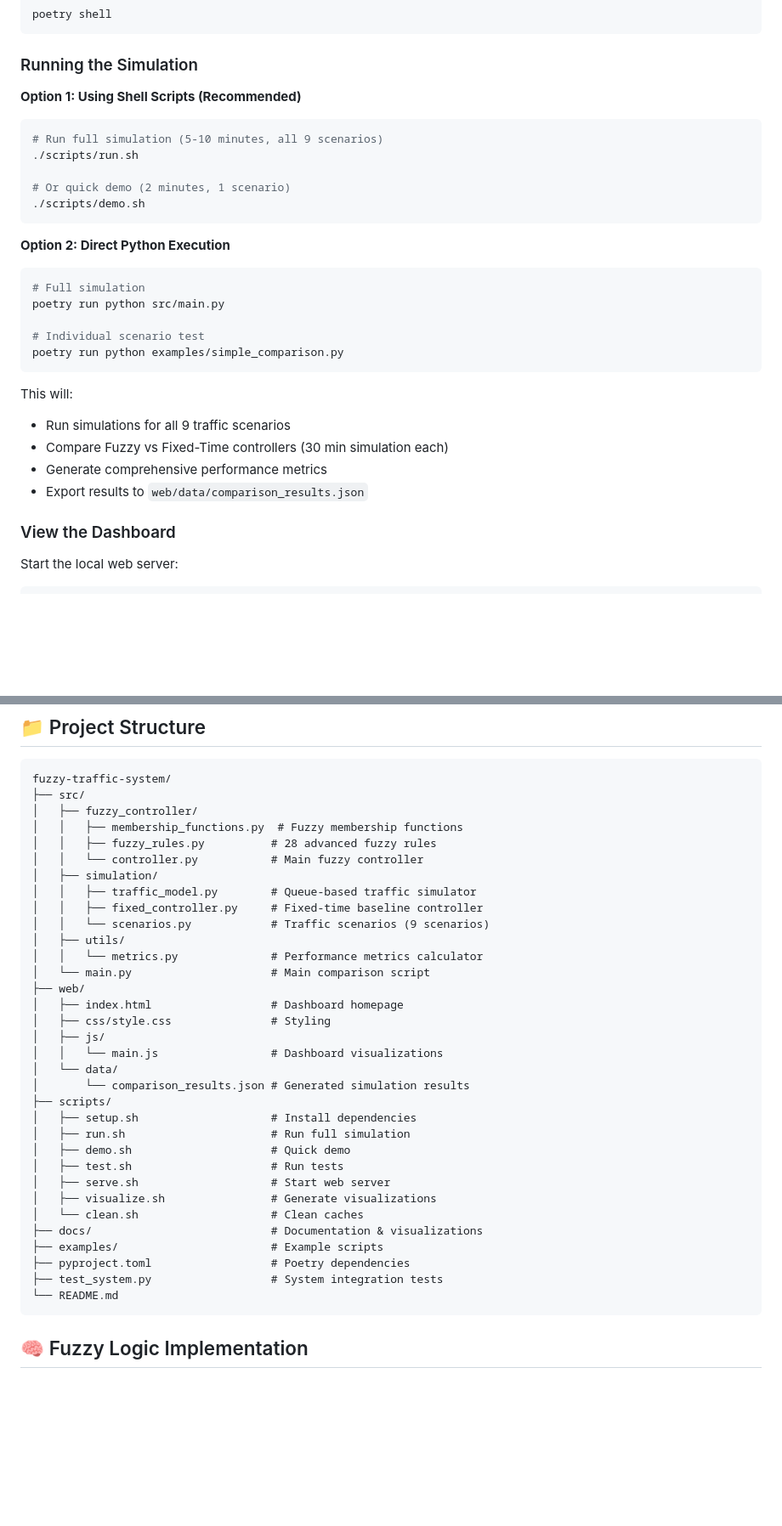
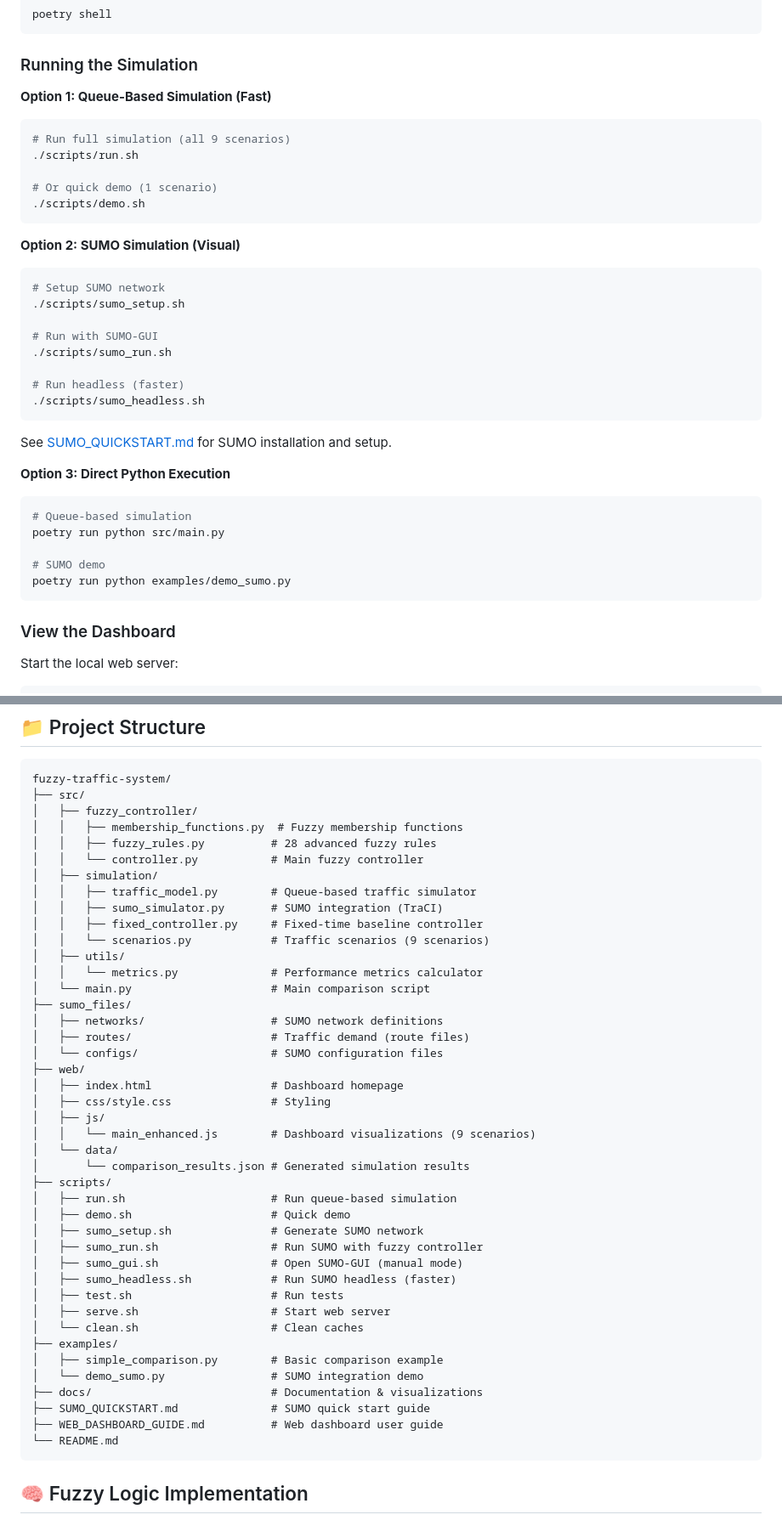
Before and after one commit to kinhluan/fuzzy-traffic-system, a Markdown page: README.md, 2 parts joined by grey strips. Shown: that part at 85% size. Rendered like a GitHub page; blank space fills up the shorter version.

Commit message:
add sumo

````diff
--- a/README.md
+++ b/README.md
@@ -57,32 +58,40 @@ poetry shell
 
 ### Running the Simulation
 
-**Option 1: Using Shell Scripts (Recommended)**
+**Option 1: Queue-Based Simulation (Fast)**
 
 ```bash
-# Run full simulation (5-10 minutes, all 9 scenarios)
+# Run full simulation (all 9 scenarios)
 ./scripts/run.sh
 
-# Or quick demo (2 minutes, 1 scenario)
+# Or quick demo (1 scenario)
 ./scripts/demo.sh
 ```
 
-**Option 2: Direct Python Execution**
+**Option 2: SUMO Simulation (Visual)**
 
 ```bash
-# Full simulation
+# Setup SUMO network
+./scripts/sumo_setup.sh
+
+# Run with SUMO-GUI
+./scripts/sumo_run.sh
+
+# Run headless (faster)
+./scripts/sumo_headless.sh
+```
+
+See [SUMO_QUICKSTART.md](SUMO_QUICKSTART.md) for SUMO installation and setup.
+
+**Option 3: Direct Python Execution**
+
+```bash
+# Queue-based simulation
 poetry run python src/main.py
 
-# Individual scenario test
-poetry run python examples/simple_comparison.py
+# SUMO demo
+poetry run python examples/demo_sumo.py
 ```
-
-This will:
-
-- Run simulations for all 9 traffic scenarios
-- Compare Fuzzy vs Fixed-Time controllers (30 min simulation each)
-- Generate comprehensive performance metrics
-- Export results to `web/data/comparison_results.json`
 
 ### View the Dashboard
 
@@ -128,30 +137,39 @@ fuzzy-traffic-system/
 │   │   └── controller.py           # Main fuzzy controller
 │   ├── simulation/
 │   │   ├── traffic_model.py        # Queue-based traffic simulator
+│   │   ├── sumo_simulator.py       # SUMO integration (TraCI)
 │   │   ├── fixed_controller.py     # Fixed-time baseline controller
 │   │   └── scenarios.py            # Traffic scenarios (9 scenarios)
 │   ├── utils/
 │   │   └── metrics.py              # Performance metrics calculator
 │   └── main.py                     # Main comparison script
+├── sumo_files/
+│   ├── networks/                   # SUMO network definitions
+│   ├── routes/                     # Traffic demand (route files)
+│   └── configs/                    # SUMO configuration files
 ├── web/
 │   ├── index.html                  # Dashboard homepage
 │   ├── css/style.css               # Styling
 │   ├── js/
-│   │   └── main.js                 # Dashboard visualizations
+│   │   └── main_enhanced.js        # Dashboard visualizations (9 scenarios)
 │   └── data/
 │       └── comparison_results.json # Generated simulation results
 ├── scripts/
-│   ├── setup.sh                    # Install dependencies
-│   ├── run.sh                      # Run full simulation
+│   ├── run.sh                      # Run queue-based simulation
 │   ├── demo.sh                     # Quick demo
+│   ├── sumo_setup.sh               # Generate SUMO network
+│   ├── sumo_run.sh                 # Run SUMO with fuzzy controller
+│   ├── sumo_gui.sh                 # Open SUMO-GUI (manual mode)
+│   ├── sumo_headless.sh            # Run SUMO headless (faster)
 │   ├── test.sh                     # Run tests
 │   ├── serve.sh                    # Start web server
-│   ├── visualize.sh                # Generate visualizations
 │   └── clean.sh                    # Clean caches
+├── examples/
+│   ├── simple_comparison.py        # Basic comparison example
+│   └── demo_sumo.py                # SUMO integration demo
 ├── docs/                           # Documentation & visualizations
-├── examples/                       # Example scripts
-├── pyproject.toml                  # Poetry dependencies
-├── test_system.py                  # System integration tests
+├── SUMO_QUICKSTART.md              # SUMO quick start guide
+├── WEB_DASHBOARD_GUIDE.md          # Web dashboard user guide
 └── README.md
 ```
 
````
Also changed, not shown: other parts of README.md (+12 -8 lines).
